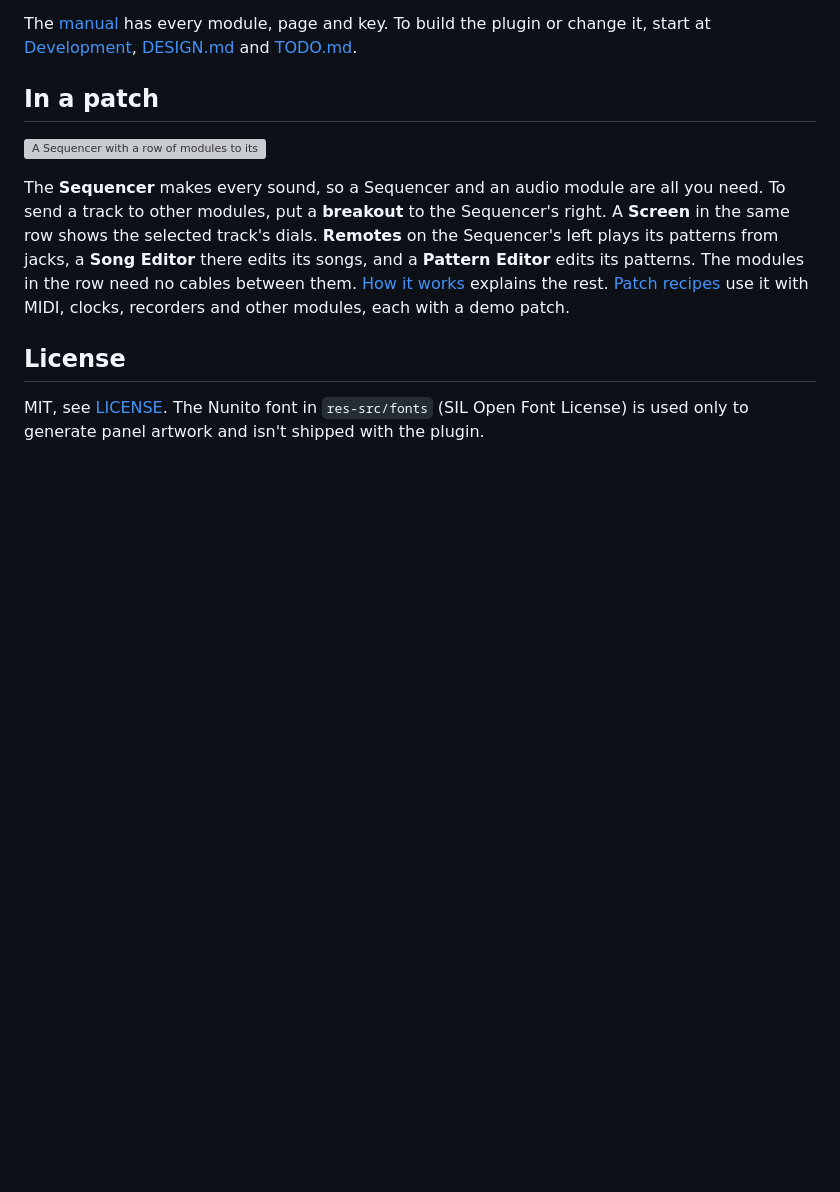
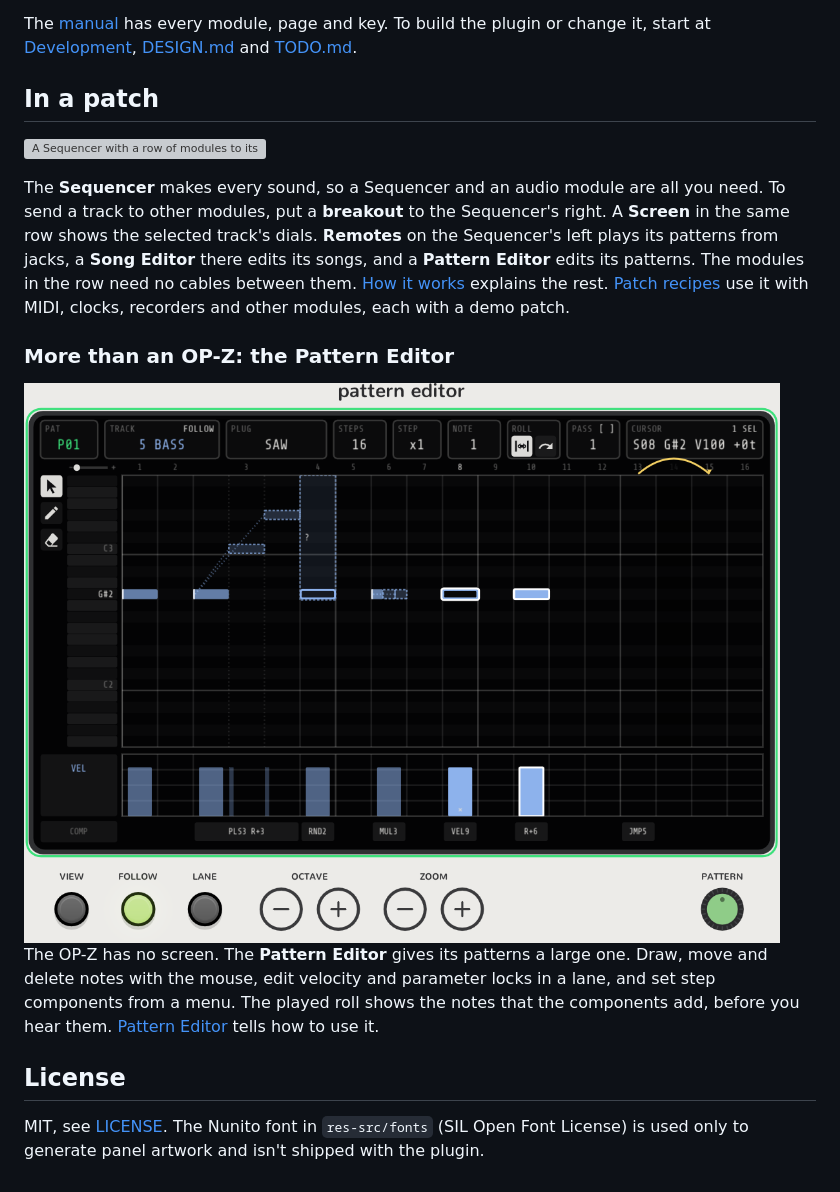
Before and after one commit to un1tz3r0/vcvopxyz, a Markdown page: README.md, the part around the change. Drawn GitHub-style; pictures changed too: docs/assets/pattern-editor/played-roll.png (added); blank space fills up the shorter version; grey boxes are pictures that could not be loaded.

Commit message:
README: a Pattern Editor screenshot to show what goes past the OP-Z
A real-Rack shot of the Pattern Editor with the played roll on, in a new
README section and at the top of docs/pattern-editor.md. Docs only.

Co-Authored-By: Claude Opus 5.5 <noreply@anthropic.com>
Claude-Session: https://claude.ai/code/session_01LofT1ppxySrUfWtbM7eCU7

```diff
--- a/README.md
+++ b/README.md
@@ -42,6 +42,14 @@ modules, put a **breakout** to the Sequencer's right. A **Screen** in the same r
 The modules in the row need no cables between them. [How it works](docs/how-it-works.md) explains the rest.
 [Patch recipes](docs/recipes.md) use it with MIDI, clocks, recorders and other modules, each with a demo patch.
 
+### More than an OP-Z: the Pattern Editor
+
+<img alt="The Pattern Editor in track view: the bass notes of a pattern on a roll, with the notes that step components add shown as dashed boxes, a jump arc over steps 13 to 15, and the velocity lane and component tags below" src="docs/assets/pattern-editor/played-roll.png">
+
+The OP-Z has no screen. The **Pattern Editor** gives its patterns a large one. Draw, move and delete notes with the
+mouse, edit velocity and parameter locks in a lane, and set step components from a menu. The played roll shows the
+notes that the components add, before you hear them. [Pattern Editor](docs/pattern-editor.md) tells how to use it.
+
 ## License
 
 MIT, see [LICENSE](LICENSE). The Nunito font in `res-src/fonts` (SIL Open Font License) is used only to generate
```
Also changed, not shown: docs/pattern-editor.md (+2 -0 lines).
